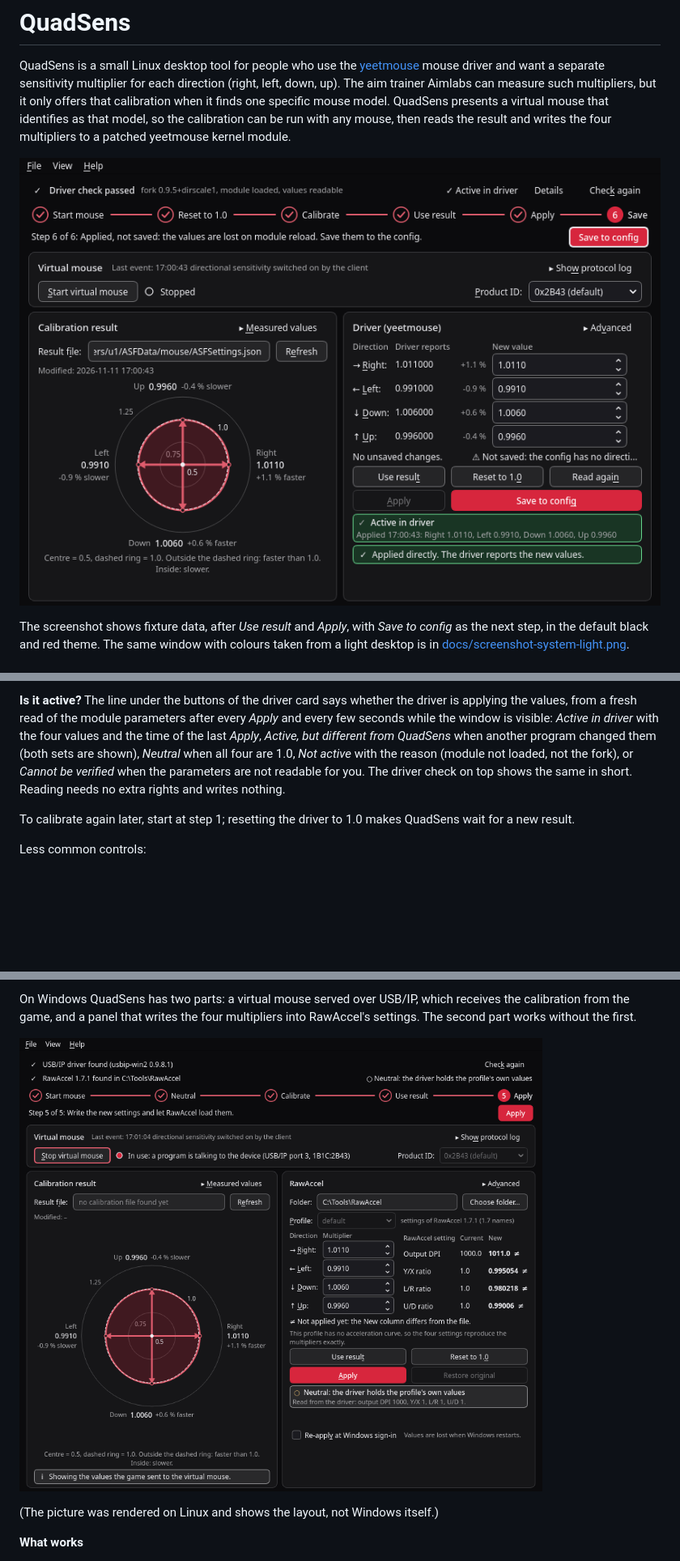
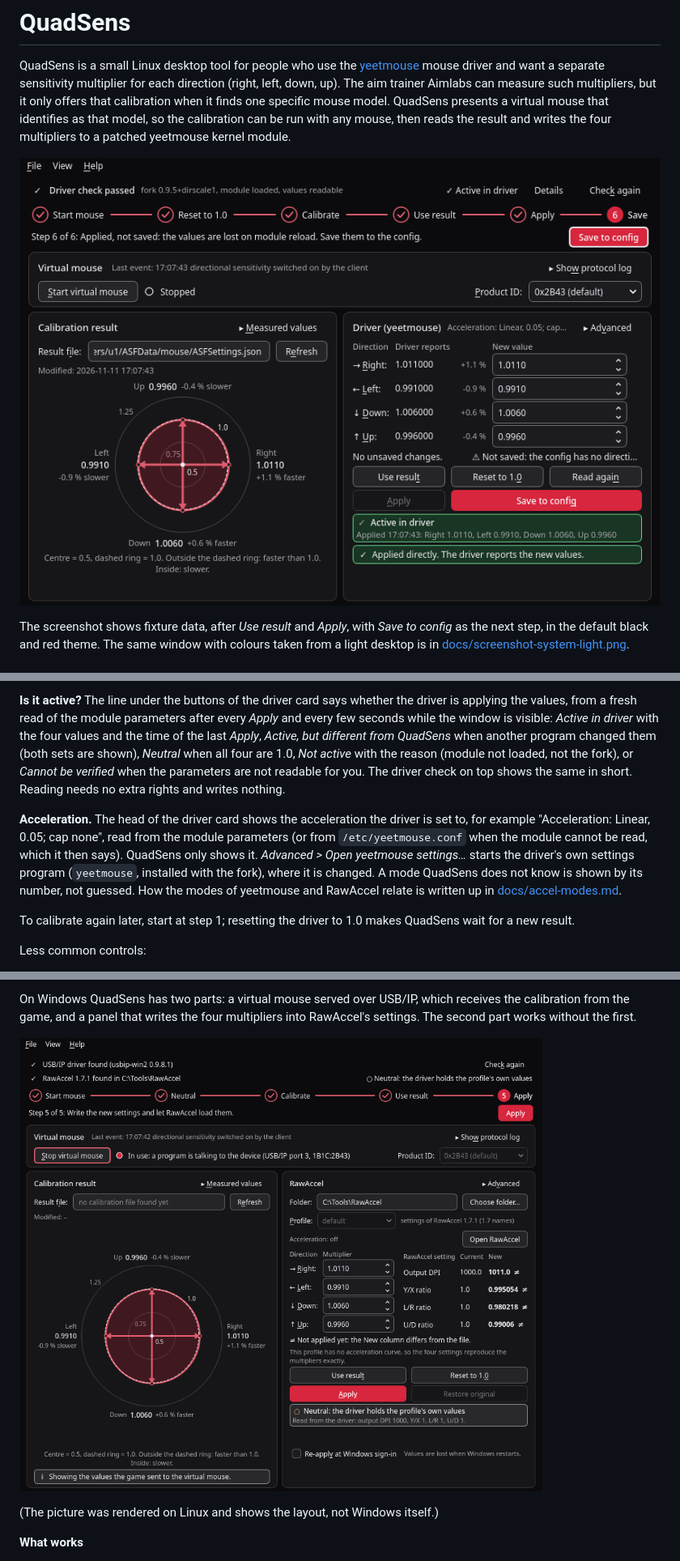
Before and after one commit to freasy/quadsens, a Markdown page: README.md, 3 parts joined by grey strips. Shown at 81% size. Rendered like a GitHub page; pictures changed too: docs/screenshot-windows.png, docs/screenshot.png; blank space fills up the shorter version.

```diff
--- a/README.md
+++ b/README.md
@@ -310,6 +310,15 @@ with the reason (module not loaded, not the fork), or *Cannot be verified*
 when the parameters are not readable for you. The driver check on top shows
 the same in short. Reading needs no extra rights and writes nothing.
 
+**Acceleration.** The head of the driver card shows the acceleration the
+driver is set to, for example "Acceleration: Linear, 0.05; cap none", read
+from the module parameters (or from `/etc/yeetmouse.conf` when the module
+cannot be read, which it then says). QuadSens only shows it. *Advanced > Open
+yeetmouse settings…* starts the driver's own settings program (`yeetmouse`,
+installed with the fork), where it is changed. A mode QuadSens does not know
+is shown by its number, not guessed. How the modes of yeetmouse and RawAccel
+relate is written up in [docs/accel-modes.md](docs/accel-modes.md).
+
 To calibrate again later, start at step 1; resetting the driver to 1.0 makes
 QuadSens wait for a new result.
 
```
Also changed, not shown: other parts of README.md (+7 -0 lines), 6 other files.
